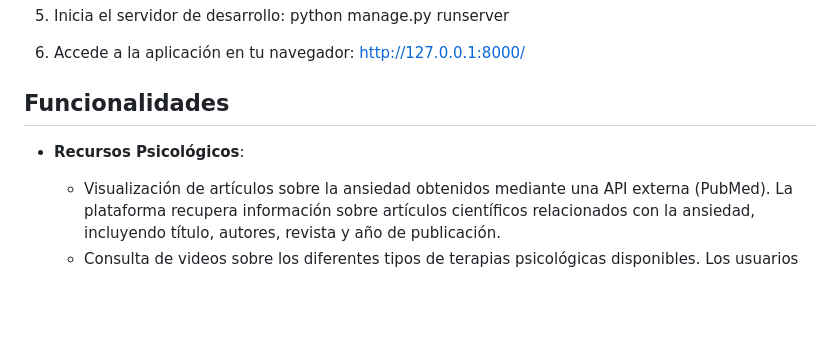
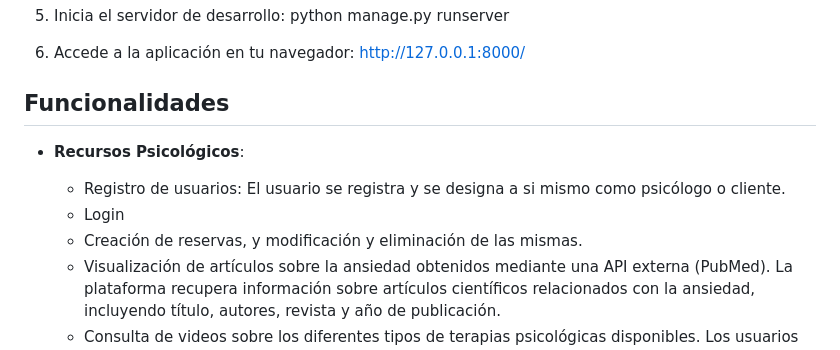
Before and after one commit to juditsoria/NeuroNet, a Markdown page: README.md, the part around one of its changes. Rendered like a GitHub page; blank space fills up the shorter version.

```diff
--- a/README.md
+++ b/README.md
@@ -48,6 +56,9 @@ source env/bin/activate  # En Windows usa `env\Scripts\activate`
 ## Funcionalidades
 
 - **Recursos Psicológicos**:
+     - Registro de usuarios: El usuario se registra y se designa a si mismo como psicólogo o cliente.
+     - Login
+     - Creación de reservas, y modificación y eliminación de las mismas.
     - Visualización de artículos sobre la ansiedad obtenidos mediante una API externa (PubMed). La plataforma recupera información sobre artículos científicos relacionados con la ansiedad, incluyendo título, autores, revista y año de publicación.
     - Consulta de videos sobre los diferentes tipos de terapias psicológicas disponibles. Los usuarios pueden acceder a contenido educativo en video para aprender más sobre terapias como la cognitivo-conductual, la terapia de exposición, entre otras.
     - Acceso a fuentes externas con artículos relevantes sobre psicología. La plataforma proporciona enlaces a artículos de diversas fuentes confiables en línea, permitiendo a los usuarios profundizar más sobre temas de interés en el área de la psicología.
```
Also changed, not shown: other parts of README.md (+13 -5 lines).
